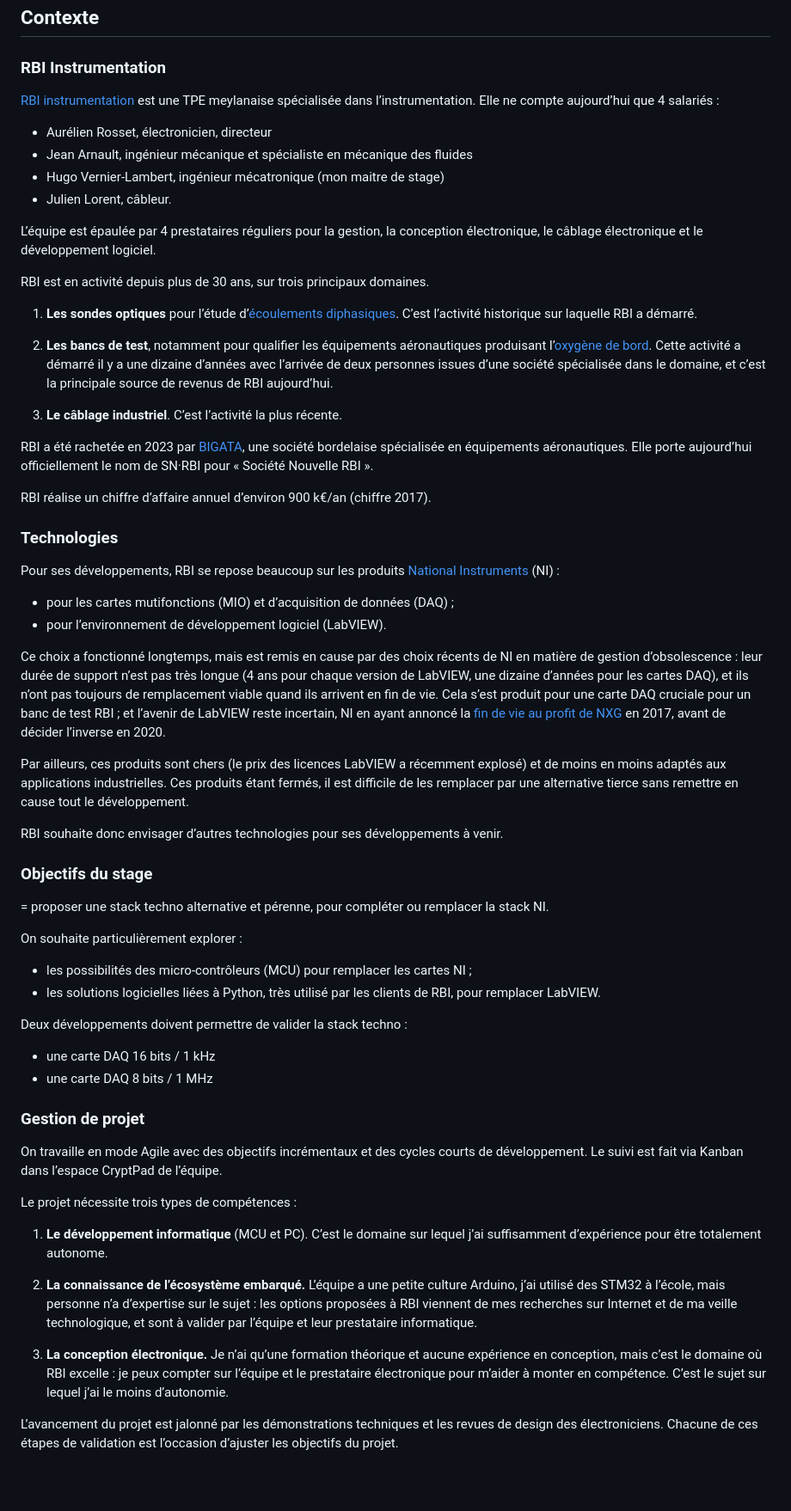
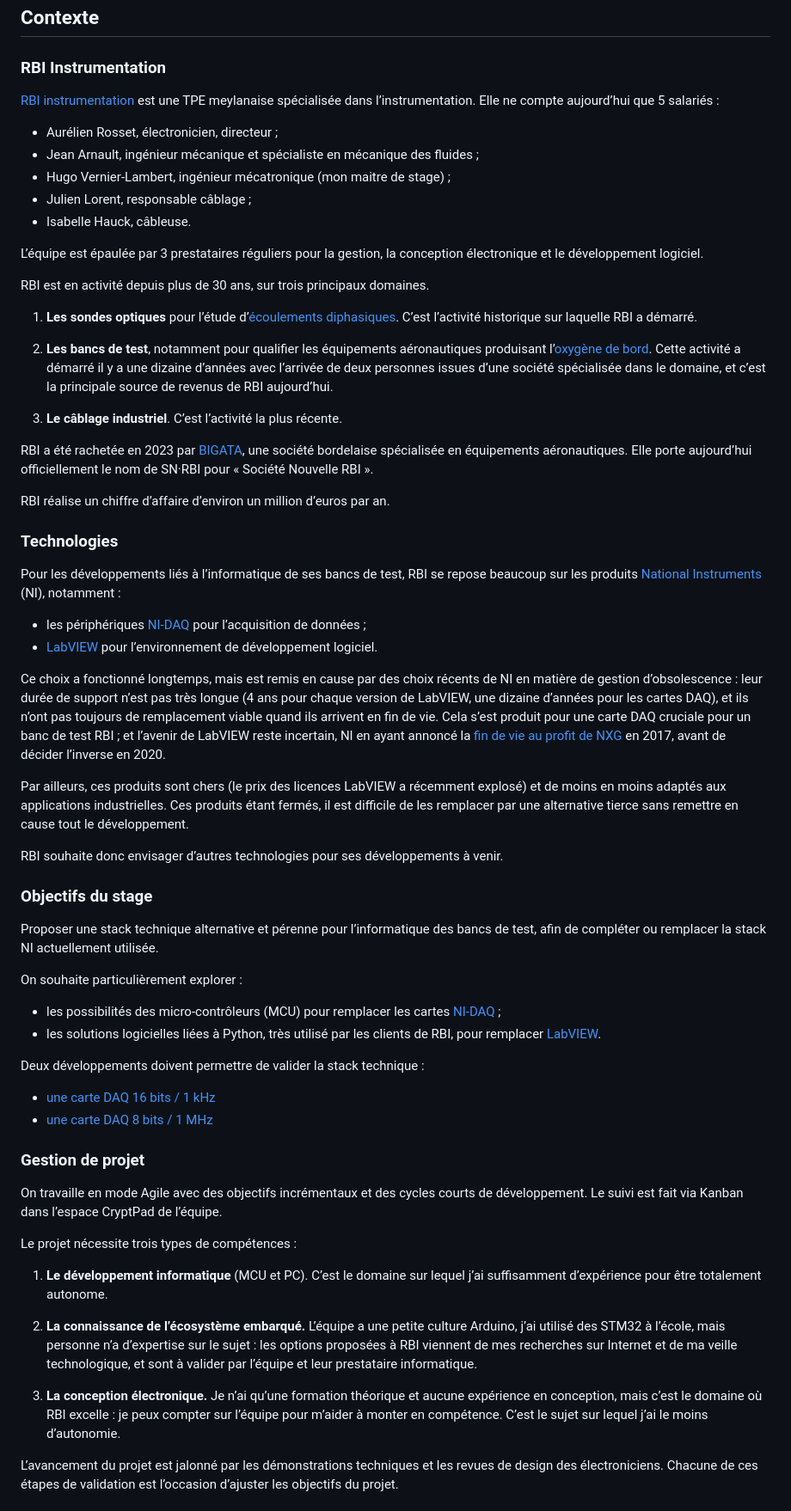
Before and after one commit to Nuclear-Squid/Sciduino, a Markdown page: doc/polytech.grenoble-inp.fr/README.md, the part around the change printed below. Shown: that part at 86% size. GitHub-like rendering; blank space fills up the shorter version.

```diff
--- a/doc/polytech.grenoble-inp.fr/README.md
+++ b/doc/polytech.grenoble-inp.fr/README.md
@@ -12,14 +12,15 @@ abstract: Sciduino
 
 ### RBI Instrumentation
 
-[RBI instrumentation](https://rbi-instrumentation.com) est une TPE meylanaise spécialisée dans l’instrumentation. Elle ne compte aujourd’hui que 4 salariés :
+[RBI instrumentation](https://rbi-instrumentation.com) est une TPE meylanaise spécialisée dans l’instrumentation. Elle ne compte aujourd’hui que 5 salariés :
 
-- Aurélien Rosset, électronicien, directeur
-- Jean Arnault, ingénieur mécanique et spécialiste en mécanique des fluides
-- Hugo Vernier-Lambert, ingénieur mécatronique (mon maitre de stage)
-- Julien Lorent, câbleur.
+- Aurélien Rosset, électronicien, directeur ;
+- Jean Arnault, ingénieur mécanique et spécialiste en mécanique des fluides ;
+- Hugo Vernier-Lambert, ingénieur mécatronique (mon maitre de stage) ;
+- Julien Lorent, responsable câblage ;
+- Isabelle Hauck, câbleuse.
 
-L’équipe est épaulée par 4 prestataires réguliers pour la gestion, la conception électronique, le câblage électronique et le développement logiciel.
+L’équipe est épaulée par 3 prestataires réguliers pour la gestion, la conception électronique et le développement logiciel.
 
 RBI est en activité depuis plus de 30 ans, sur trois principaux domaines.
 
@@ -31,14 +32,14 @@ RBI est en activité depuis plus de 30 ans, sur trois principaux domaines.
 
 RBI a été rachetée en 2023 par [BIGATA](https://www.bigata.net), une société bordelaise spécialisée en équipements aéronautiques. Elle porte aujourd’hui officiellement le nom de SN·RBI pour « Société Nouvelle RBI ».
 
-RBI réalise un chiffre d’affaire annuel d’environ 900 k€/an (chiffre 2017).
+RBI réalise un chiffre d’affaire d’environ un million d’euros par an.
 
 ### Technologies
 
-Pour ses développements, RBI se repose beaucoup sur les produits [National Instruments](https://ni.com) (NI) :
+Pour les développements liés à l’informatique de ses bancs de test, RBI se repose beaucoup sur les produits [National Instruments](https://ni.com) (NI), notamment :
 
-- pour les cartes mutifonctions (MIO) et d’acquisition de données (DAQ) ;
-- pour l’environnement de développement logiciel (LabVIEW).
+- les périphériques [NI-DAQ] pour l’acquisition de données ;
+- [LabVIEW] pour l’environnement de développement logiciel.
 
 Ce choix a fonctionné longtemps, mais est remis en cause par des choix récents de NI en matière de gestion d’obsolescence : leur durée de support n’est pas très longue (4 ans pour chaque version de LabVIEW, une dizaine d’années pour les cartes DAQ), et ils n’ont pas toujours de remplacement viable quand ils arrivent en fin de vie. Cela s’est produit pour une carte DAQ cruciale pour un banc de test RBI ; et l’avenir de LabVIEW reste incertain, NI en ayant annoncé la [fin de vie au profit de NXG](https://labviewwiki.org/wiki/LabVIEW_NXG) en 2017, avant de décider l’inverse en 2020.
 
@@ -49,16 +53,16 @@ RBI souhaite donc envisager d’autres technologies pour ses développements à
 ### Objectifs du stage
 
-= proposer une stack techno alternative et pérenne, pour compléter ou remplacer la stack NI.
+Proposer une stack technique alternative et pérenne pour l’informatique des bancs de test, afin de compléter ou remplacer la stack NI actuellement utilisée.
 
 On souhaite particulièrement explorer :
 
-- les possibilités des micro-contrôleurs (MCU) pour remplacer les cartes NI ;
-- les solutions logicielles liées à Python, très utilisé par les clients de RBI, pour remplacer LabVIEW.
+- les possibilités des micro-contrôleurs (MCU) pour remplacer les cartes [NI-DAQ] ;
+- les solutions logicielles liées à Python, très utilisé par les clients de RBI, pour remplacer [LabVIEW].
 
-Deux développements doivent permettre de valider la stack techno :
+Deux développements doivent permettre de valider la stack technique :
 
-- une carte DAQ 16 bits / 1 kHz
-- une carte DAQ 8 bits / 1 MHz
+- [une carte DAQ 16 bits / 1 kHz][2]
+- [une carte DAQ 8 bits / 1 MHz][3]
 
 ### Gestion de projet
 
@@ -70,7 +74,7 @@ Le projet nécessite trois types de compétences :
 
 2. **La connaissance de l’écosystème embarqué.** L’équipe a une petite culture Arduino, j’ai utilisé des STM32 à l’école, mais personne n’a d’expertise sur le sujet : les options proposées à RBI viennent de mes recherches sur Internet et de ma veille technologique, et sont à valider par l’équipe et leur prestataire informatique.
 
-3. **La conception électronique.** Je n’ai qu’une formation théorique et aucune expérience en conception, mais c’est le domaine où RBI excelle : je peux compter sur l’équipe et le prestataire électronique pour m’aider à monter en compétence. C’est le sujet sur lequel j’ai le moins d’autonomie.
+3. **La conception électronique.** Je n’ai qu’une formation théorique et aucune expérience en conception, mais c’est le domaine où RBI excelle : je peux compter sur l’équipe pour m’aider à monter en compétence. C’est le sujet sur lequel j’ai le moins d’autonomie.
 
 L’avancement du projet est jalonné par les démonstrations techniques et les revues de design des électroniciens. Chacune de ces étapes de validation est l’occasion d’ajuster les objectifs du projet.
 
```
Also changed, not shown: other parts of doc/polytech.grenoble-inp.fr/README.md (+52 -48 lines).
